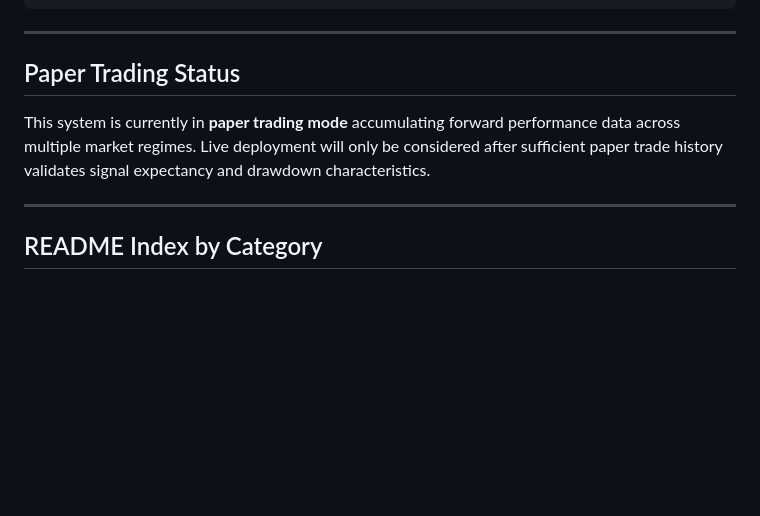
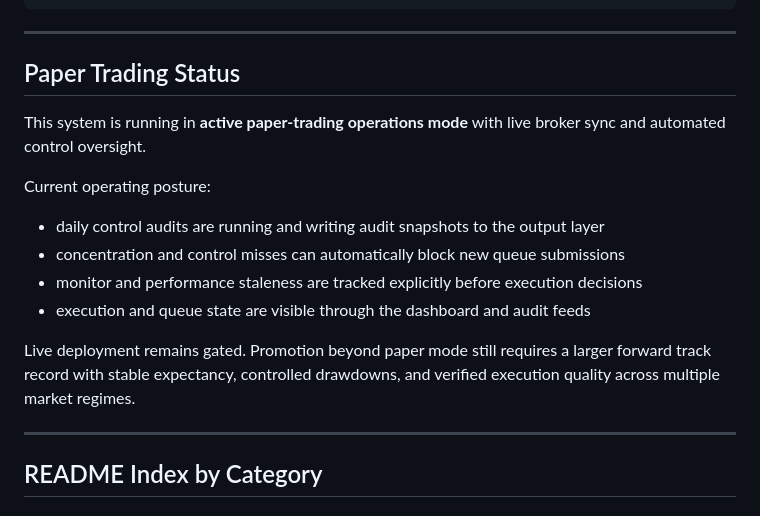
Before and after one commit to SmartNSavyBuilds/Options-Trading-AI, a Markdown page: README.md, the part around one of its changes. GitHub-like rendering; blank space fills up the shorter version.

```diff
--- a/README.md
+++ b/README.md
@@ -140,8 +132,15 @@ python -m pytest tests/ -v
 ---
 
 ## Paper Trading Status
+This system is running in **active paper-trading operations mode** with live broker sync and automated control oversight.
 
-This system is currently in **paper trading mode** accumulating forward performance data across multiple market regimes. Live deployment will only be considered after sufficient paper trade history validates signal expectancy and drawdown characteristics.
+Current operating posture:
+- daily control audits are running and writing audit snapshots to the output layer
+- concentration and control misses can automatically block new queue submissions
+- monitor and performance staleness are tracked explicitly before execution decisions
+- execution and queue state are visible through the dashboard and audit feeds
+
+Live deployment remains gated. Promotion beyond paper mode still requires a larger forward track record with stable expectancy, controlled drawdowns, and verified execution quality across multiple market regimes.
 
 ---
 
```
Also changed, not shown: other parts of README.md (+26 -35 lines).
